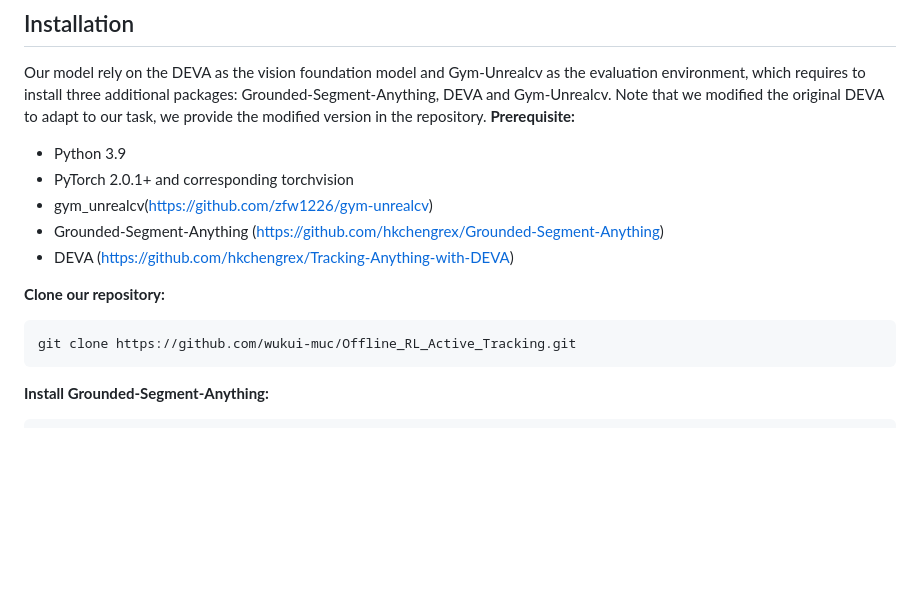
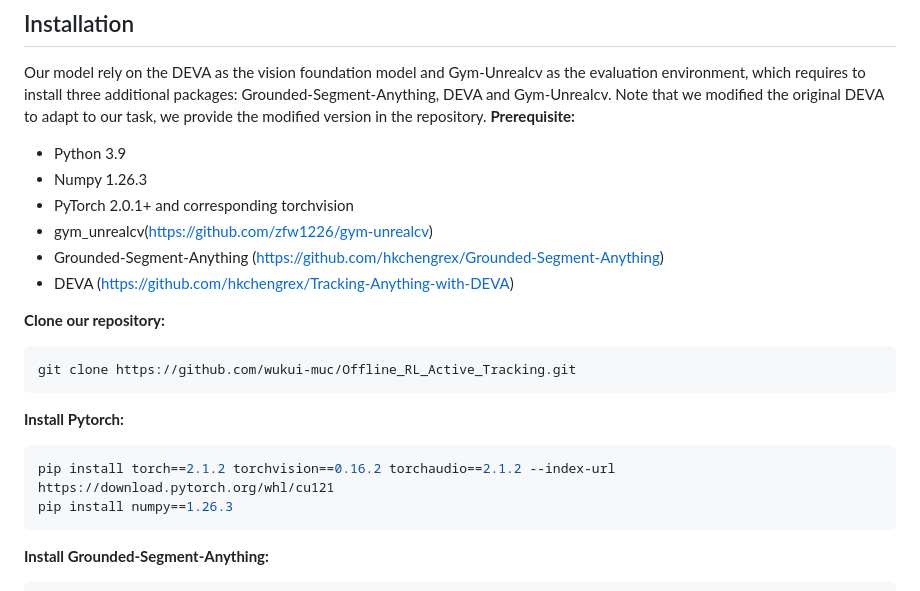
Before and after one commit to wukui-muc/Offline_RL_Active_Tracking, a Markdown page: README.md, the part around the change. Drawn GitHub-style; blank space fills up the shorter version.

````diff
--- a/README.md
+++ b/README.md
@@ -14,6 +14,7 @@ ECCV 2024
 Our model rely on the DEVA as the vision foundation model and Gym-Unrealcv as the evaluation environment, which requires to install three additional packages: Grounded-Segment-Anything, DEVA and Gym-Unrealcv. Note that we modified the original DEVA to adapt to our task, we provide the modified version in the repository.
 **Prerequisite:**
 - Python 3.9
+- Numpy 1.26.3
 - PyTorch 2.0.1+ and corresponding torchvision
 - gym_unrealcv(https://github.com/zfw1226/gym-unrealcv)
 - Grounded-Segment-Anything (https://github.com/hkchengrex/Grounded-Segment-Anything)
@@ -22,6 +23,11 @@ Our model rely on the DEVA as the vision foundation model and Gym-Unrealcv as th
 **Clone our repository:**
 ```bash
 git clone https://github.com/wukui-muc/Offline_RL_Active_Tracking.git
+```
+**Install Pytorch:**
+```bash
+pip install torch==2.1.2 torchvision==0.16.2 torchaudio==2.1.2 --index-url https://download.pytorch.org/whl/cu121
+pip install numpy==1.26.3
 ```
 
 **Install Grounded-Segment-Anything:**
````
